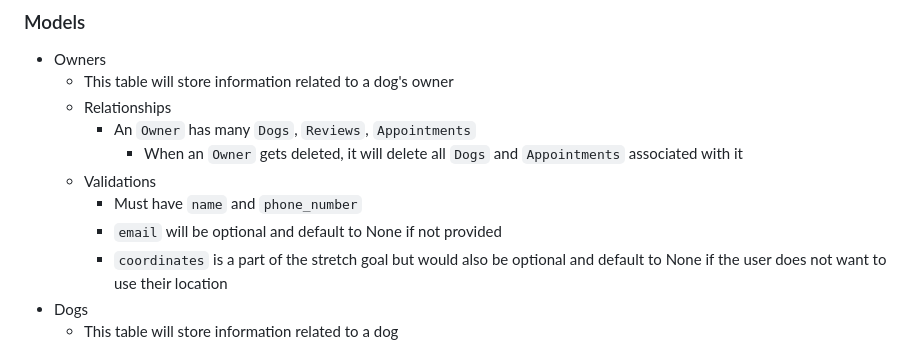
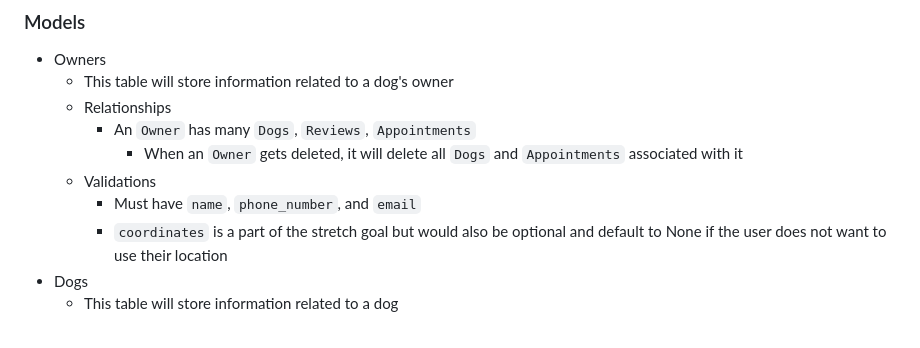
Before and after one commit to jdavis8898/barking-bnb, a Markdown page: README.md, the part around the change. GitHub-like rendering.

Commit message:
small readme update with email validation

```diff
--- a/README.md
+++ b/README.md
@@ -19,8 +19,7 @@ D - owners, dogs, reviews, businesses, appointments
         - An `Owner` has many `Dogs`, `Reviews`, `Appointments`
             - When an `Owner` gets deleted, it will delete all `Dogs` and `Appointments` associated with it
     - Validations
-        - Must have `name` and `phone_number`
-        - `email` will be optional and default to None if not provided
+        - Must have `name`, `phone_number`, and `email`
         - `coordinates` is a part of the stretch goal but would also be optional and default to None if the user does not want to use their location
 - Dogs
     - This table will store information related to a dog
```
